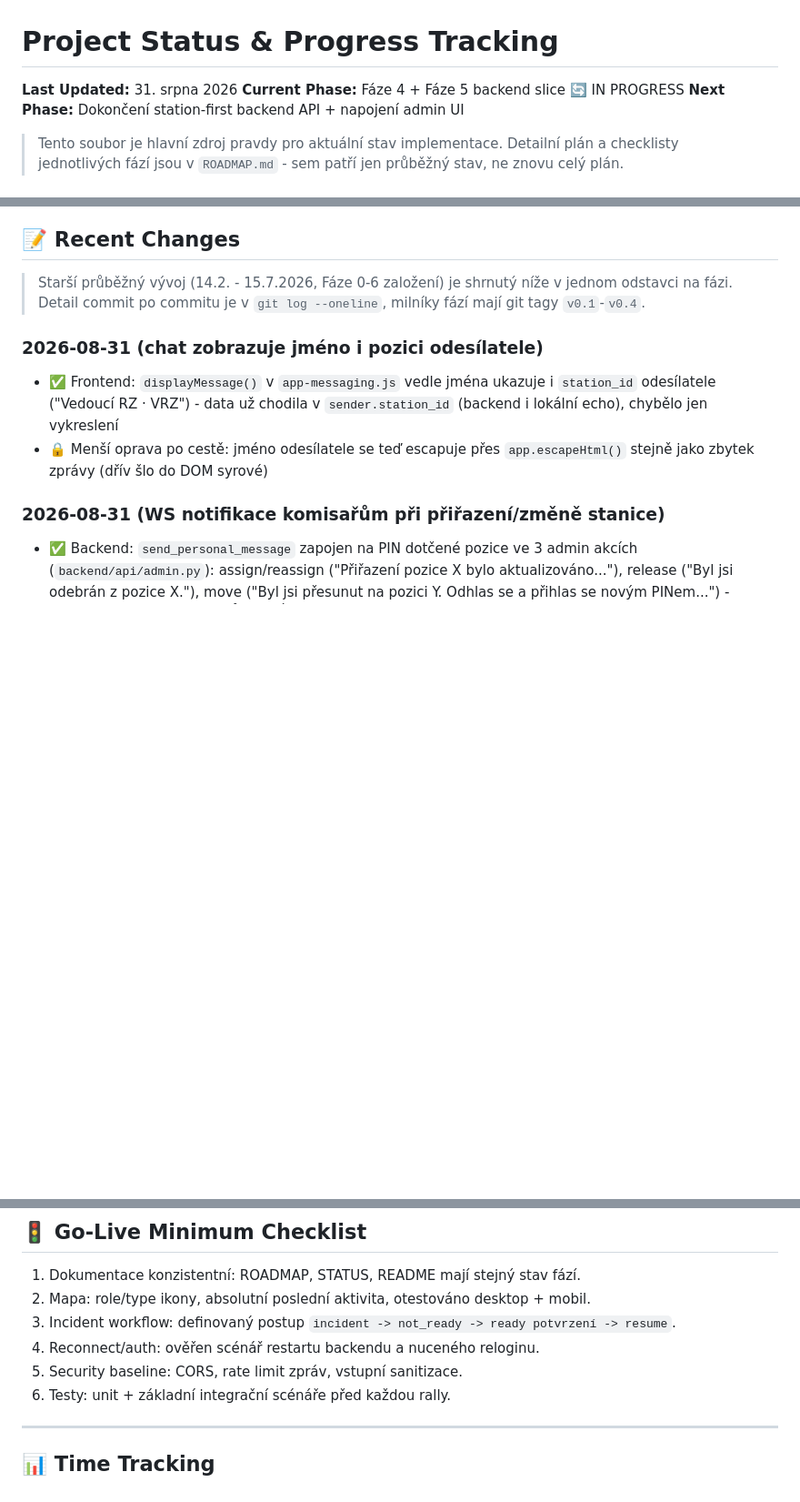
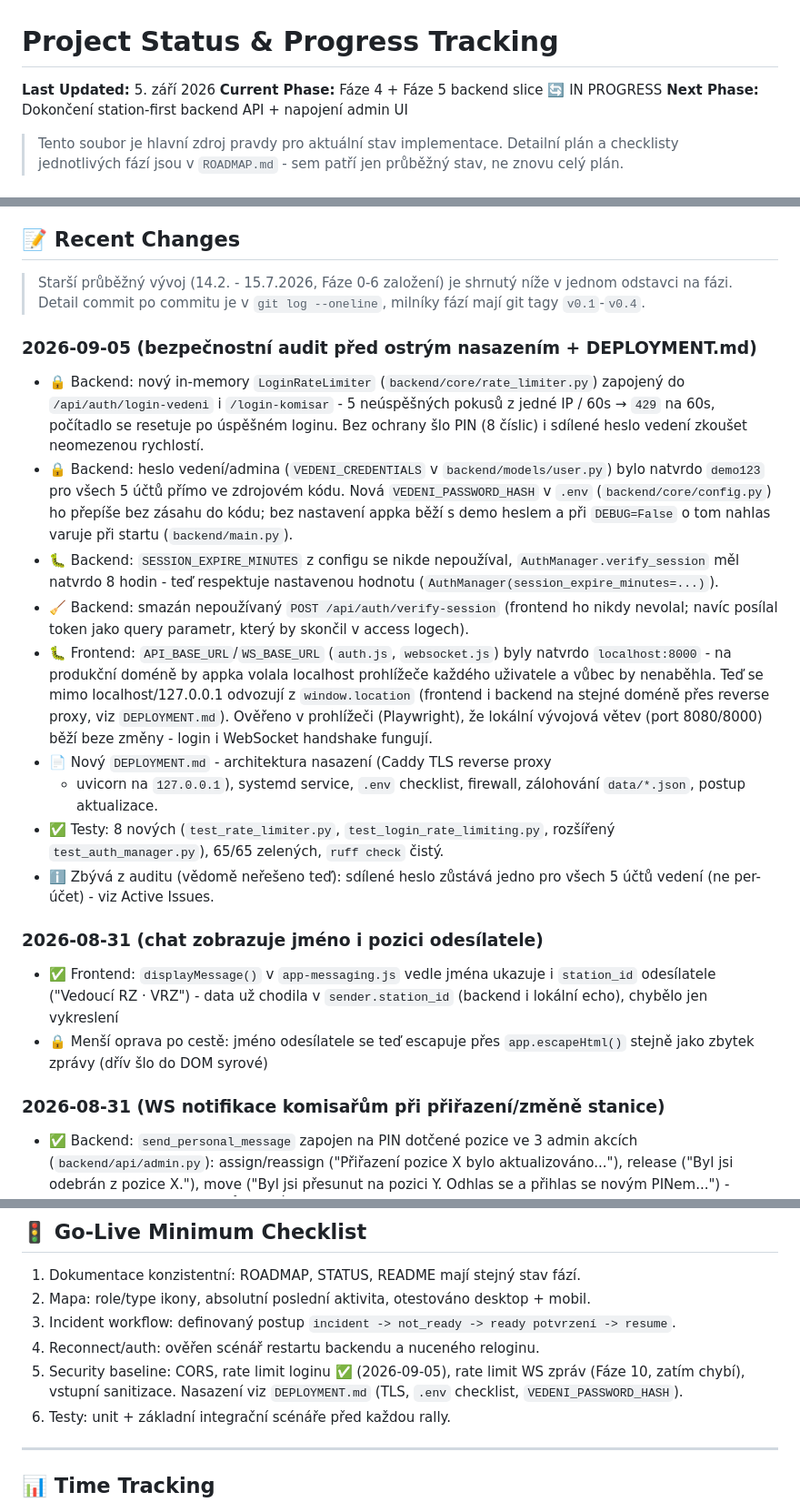
Before and after one commit to Ypsilonx/Rally-safety-organization-app, a Markdown page: STATUS.md, 3 parts joined by grey strips. Shown at 91% size. Drawn GitHub-style; blank space fills up the shorter version.

```diff
--- a/STATUS.md
+++ b/STATUS.md
@@ -1,6 +1,6 @@
 # Project Status & Progress Tracking
 
-**Last Updated:** 31. srpna 2026
+**Last Updated:** 5. září 2026
 **Current Phase:** Fáze 4 + Fáze 5 backend slice 🔄 IN PROGRESS
 **Next Phase:** Dokončení station-first backend API + napojení admin UI
 
@@ -77,6 +77,38 @@ Plný plán a checklisty jednotlivých fází jsou v [ROADMAP.md](ROADMAP.md).
 > Starší průběžný vývoj (14.2. - 15.7.2026, Fáze 0-6 založení) je shrnutý
 > níže v jednom odstavci na fázi. Detail commit po commitu je v `git log
 > --oneline`, milníky fází mají git tagy `v0.1`-`v0.4`.
+
+### 2026-09-05 (bezpečnostní audit před ostrým nasazením + DEPLOYMENT.md)
+- 🔒 Backend: nový in-memory `LoginRateLimiter` (`backend/core/rate_limiter.py`)
+  zapojený do `/api/auth/login-vedeni` i `/login-komisar` - 5 neúspěšných
+  pokusů z jedné IP / 60s → `429` na 60s, počítadlo se resetuje po úspěšném
+  loginu. Bez ochrany šlo PIN (8 číslic) i sdílené heslo vedení zkoušet
+  neomezenou rychlostí.
+- 🔒 Backend: heslo vedení/admina (`VEDENI_CREDENTIALS` v `backend/models/user.py`)
+  bylo natvrdo `demo123` pro všech 5 účtů přímo ve zdrojovém kódu. Nová
+  `VEDENI_PASSWORD_HASH` v `.env` (`backend/core/config.py`) ho přepíše bez
+  zásahu do kódu; bez nastavení appka běží s demo heslem a při `DEBUG=False`
+  o tom nahlas varuje při startu (`backend/main.py`).
+- 🐛 Backend: `SESSION_EXPIRE_MINUTES` z configu se nikde nepoužíval,
+  `AuthManager.verify_session` měl natvrdo 8 hodin - teď respektuje
+  nastavenou hodnotu (`AuthManager(session_expire_minutes=...)`).
+- 🧹 Backend: smazán nepoužívaný `POST /api/auth/verify-session` (frontend
+  ho nikdy nevolal; navíc posílal token jako query parametr, který by
+  skončil v access logech).
+- 🐛 Frontend: `API_BASE_URL`/`WS_BASE_URL` (`auth.js`, `websocket.js`) byly
+  natvrdo `localhost:8000` - na produkční doméně by appka volala localhost
+  prohlížeče každého uživatele a vůbec by nenaběhla. Teď se mimo
+  localhost/127.0.0.1 odvozují z `window.location` (frontend i backend na
+  stejné doméně přes reverse proxy, viz `DEPLOYMENT.md`). Ověřeno v
+  prohlížeči (Playwright), že lokální vývojová větev (port 8080/8000) běží
+  beze změny - login i WebSocket handshake fungují.
+- 📄 Nový `DEPLOYMENT.md` - architektura nasazení (Caddy TLS reverse proxy
+  + uvicorn na `127.0.0.1`), systemd service, `.env` checklist, firewall,
+  zálohování `data/*.json`, postup aktualizace.
+- ✅ Testy: 8 nových (`test_rate_limiter.py`, `test_login_rate_limiting.py`,
+  rozšířený `test_auth_manager.py`), 65/65 zelených, `ruff check` čistý.
+- ℹ️ Zbývá z auditu (vědomě neřešeno teď): sdílené heslo zůstává jedno pro
+  všech 5 účtů vedení (ne per-účet) - viz Active Issues.
 
 ### 2026-08-31 (chat zobrazuje jméno i pozici odesílatele)
 - ✅ Frontend: `displayMessage()` v `app-messaging.js` vedle jména ukazuje
@@ -237,7 +269,9 @@ Plný plán a checklisty jednotlivých fází jsou v [ROADMAP.md](ROADMAP.md).
 2. Mapa: role/type ikony, absolutní poslední aktivita, otestováno desktop + mobil.
 3. Incident workflow: definovaný postup `incident -> not_ready -> ready potvrzení -> resume`.
 4. Reconnect/auth: ověřen scénář restartu backendu a nuceného reloginu.
-5. Security baseline: CORS, rate limit zpráv, vstupní sanitizace.
+5. Security baseline: CORS, rate limit loginu ✅ (2026-09-05), rate limit
+   WS zpráv (Fáze 10, zatím chybí), vstupní sanitizace. Nasazení viz
+   `DEPLOYMENT.md` (TLS, `.env` checklist, `VEDENI_PASSWORD_HASH`).
 6. Testy: unit + základní integrační scénáře před každou rally.
 
 ---
```
Also changed, not shown: DEPLOYMENT.md (added, +171 -0 lines), ROADMAP.md (+3 -1 lines).
